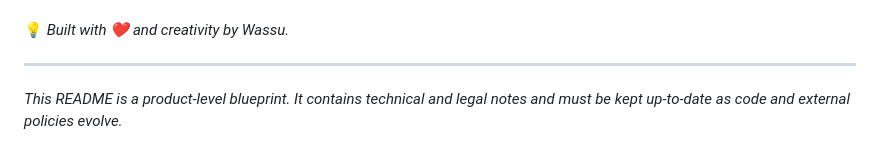
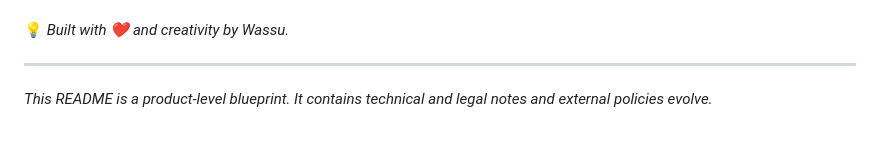
Before and after one commit to skwasimakram13/Find-My-Device-by-Demoody, a Markdown page: README.md, the part around the change. Rendered like a GitHub page.

```diff
--- a/README.md
+++ b/README.md
@@ -314,7 +314,7 @@ The app listens for incoming SMS (SMS_RECEIVED), verifies the token, and execute
 
 ---
 
-*This README is a product-level blueprint. It contains technical and legal notes and must be kept up-to-date as code and external policies evolve.*
+*This README is a product-level blueprint. It contains technical and legal notes and external policies evolve.*
 
 
 <!-- End of README -->
```
